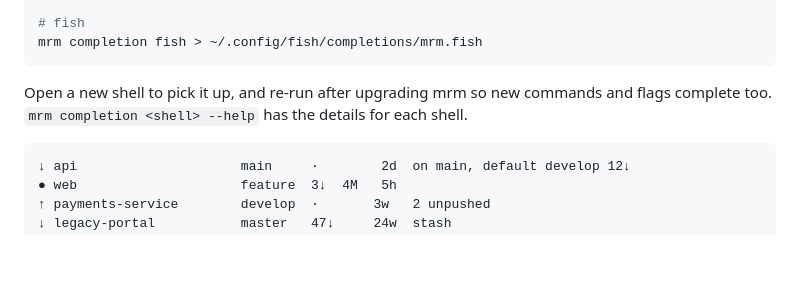
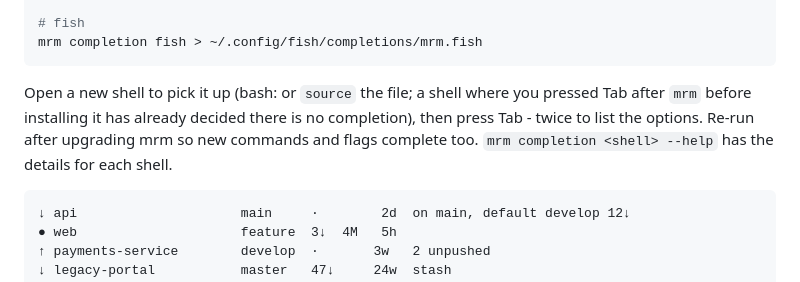
Before and after one commit to adegoodyer/mrm, a Markdown page: README.md, the part around the change. Drawn GitHub-style; blank space fills up the shorter version.

Commit message:
Docs: completion - source the file or open a new shell; Tab twice lists options

````diff
--- a/README.md
+++ b/README.md
@@ -49,7 +49,7 @@ mrm completion zsh > "$(brew --prefix)/share/zsh/site-functions/_mrm"  # macOS
 mrm completion fish > ~/.config/fish/completions/mrm.fish
 ```
 
-Open a new shell to pick it up, and re-run after upgrading mrm so new commands and flags complete too. `mrm completion <shell> --help` has the details for each shell.
+Open a new shell to pick it up (bash: or `source` the file; a shell where you pressed Tab after `mrm` before installing it has already decided there is no completion), then press Tab - twice to list the options. Re-run after upgrading mrm so new commands and flags complete too. `mrm completion <shell> --help` has the details for each shell.
 
 ```
 ↓ api                     main     ·        2d  on main, default develop 12↓
````
